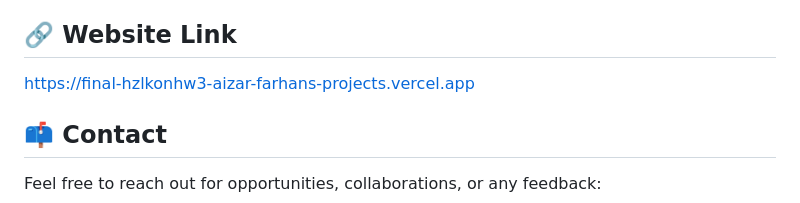
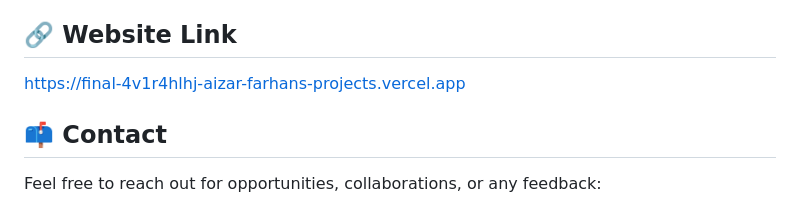
Before and after one commit to aizarfarhan25/Final, a Markdown page: README.md, the part around the change. GitHub-like rendering.

Commit message:
add web link in folder final README.md

```diff
--- a/README.md
+++ b/README.md
@@ -68,7 +68,7 @@ The purpose of EasyTrip is to demonstrate proficiency in creating a responsive,
    - **Experience**: Quality Assurance (_1 year_), expanding knowledge to front-end and back-end development.
 
 ## 🔗 **Website Link**
-https://final-hzlkonhw3-aizar-farhans-projects.vercel.app
+https://final-4v1r4hlhj-aizar-farhans-projects.vercel.app
 
 ## 📫 **Contact**
 
```
